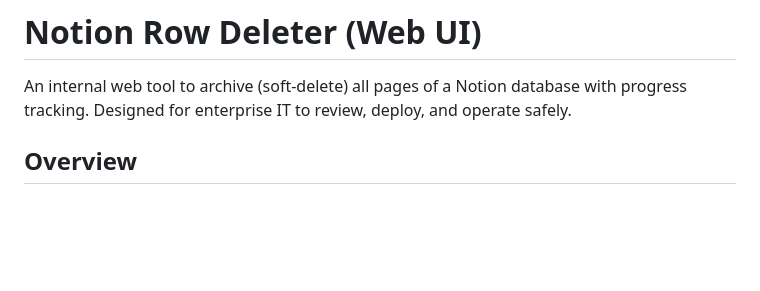
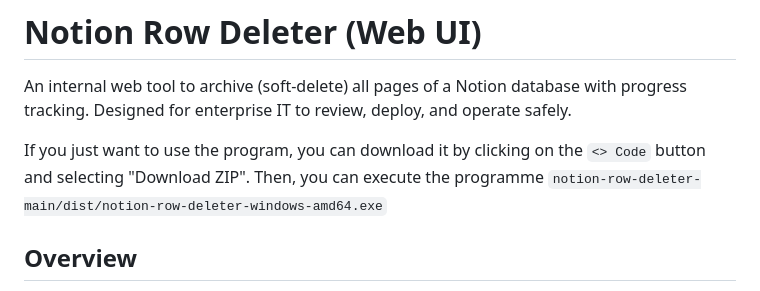
Before and after one commit to ZiplEix/notion-row-deleter, a Markdown page: README.md, the part around the change. Rendered like a GitHub page; blank space fills up the shorter version.

Commit message:
Adds download instructions to README
Provides guidance on downloading and executing the program, enhancing
usability for users unfamiliar with source code management tools.

```diff
--- a/README.md
+++ b/README.md
@@ -1,6 +1,8 @@
 # Notion Row Deleter (Web UI)
 
 An internal web tool to archive (soft-delete) all pages of a Notion database with progress tracking. Designed for enterprise IT to review, deploy, and operate safely.
+
+If you just want to use the program, you can download it by clicking on the `<> Code` button and selecting "Download ZIP". Then, you can execute the programme `notion-row-deleter-main/dist/notion-row-deleter-windows-amd64.exe`
 
 ## Overview
 - Purpose: Archive all pages in a Notion Database via Notion API.
```
